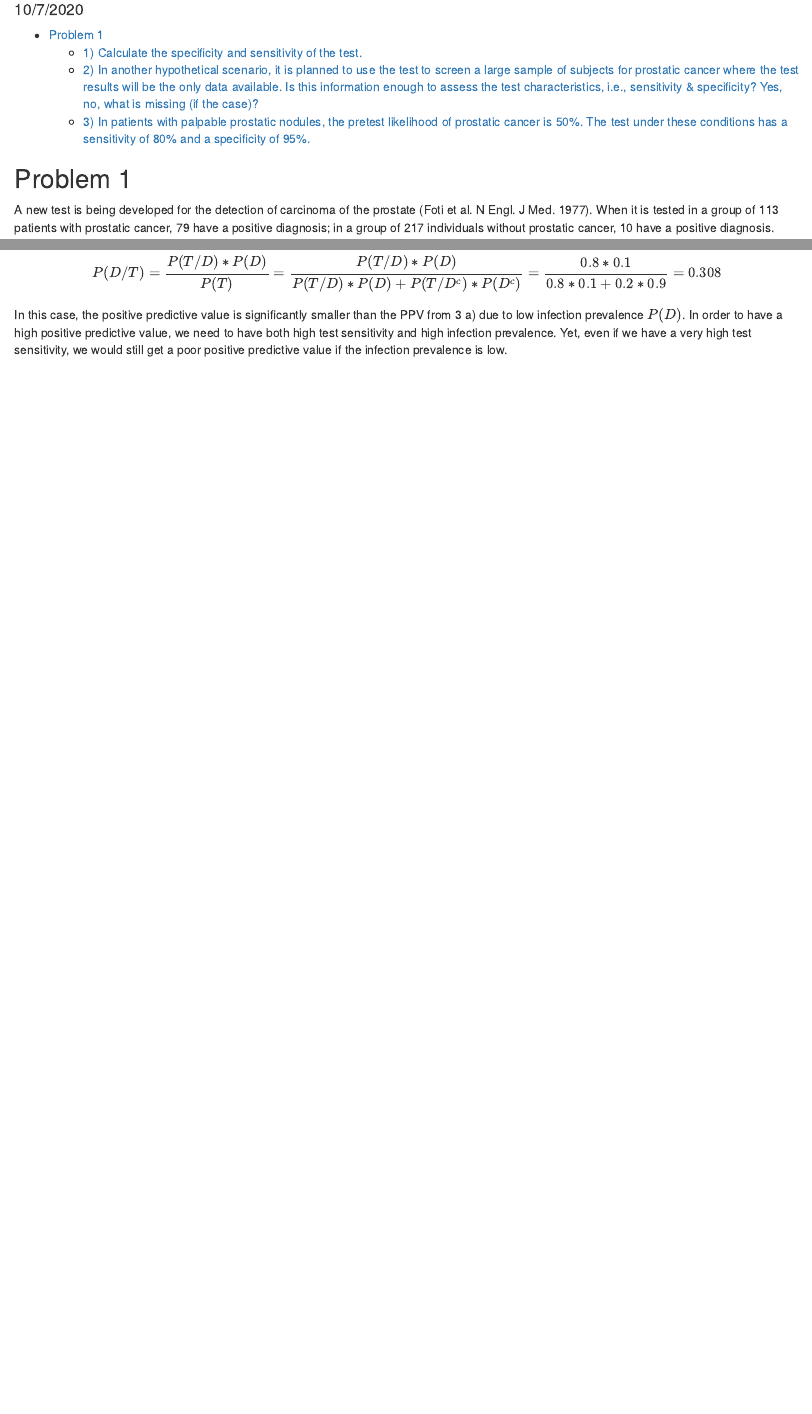
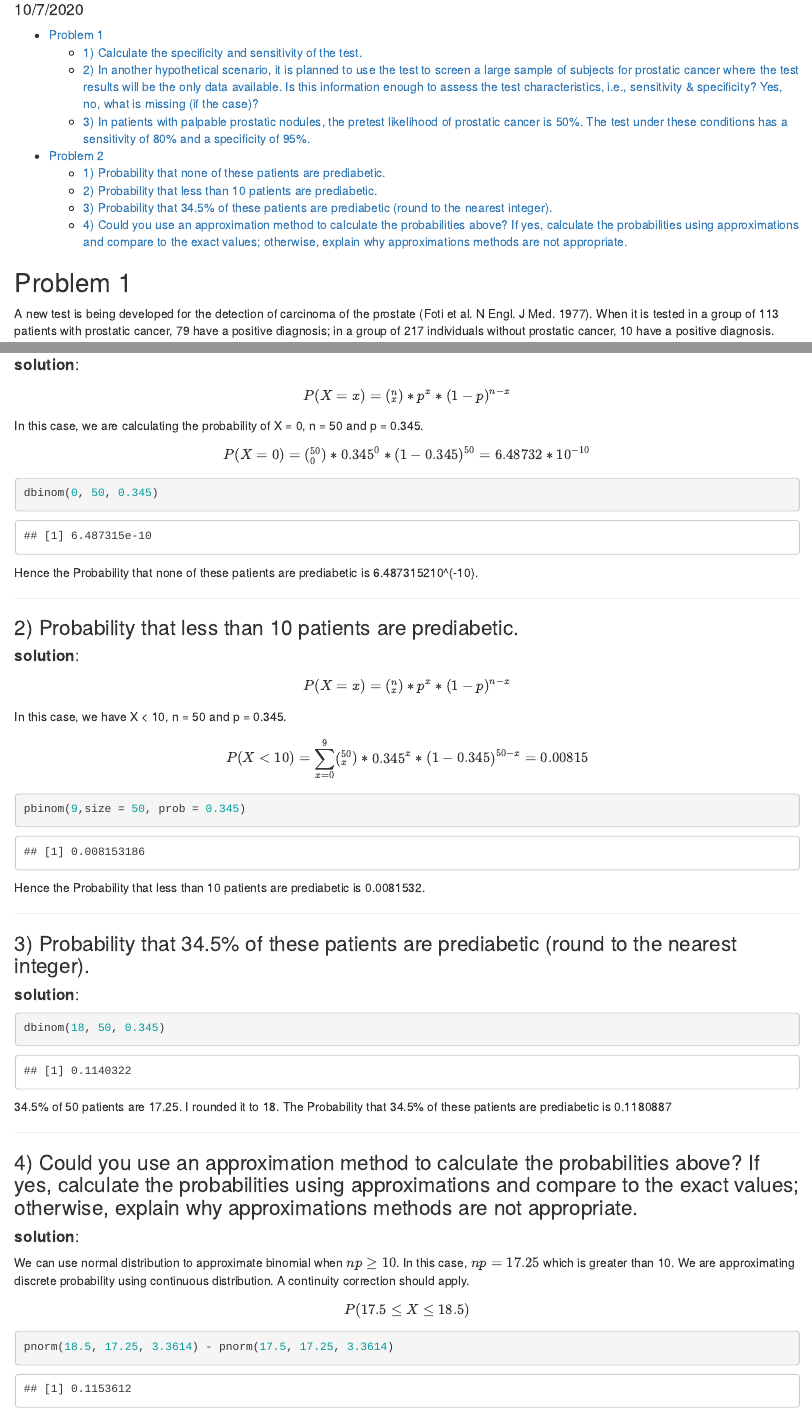
Before and after one commit to PangsiboShen/p8130_hw2_ps3194, an R Markdown document (p8130_hw2_ps3194.Rmd): the page in a window 1100 px wide, from 100 px down, and a second part further down, joined at a grey line. The pictures show the output file p8130_hw2_ps3194.html that the author committed with the source, opened offline.

Commit message:
complete problem 2

````diff
--- a/p8130_hw2_ps3194.Rmd
+++ b/p8130_hw2_ps3194.Rmd
@@ -49,0 +61,49 @@ $$ \\ P(D/T) = \frac{P(T/D)*P(D)}{P(T)} = \frac{P(T/D)*P(D)}{P(T/D)*P(D)+P(T/D^c
+#### **solution**:
+
+$$P(X=x) = (^{n}_{x})*p^x*(1-p)^{n-x} $$ In this case, we are calculating the probability of X = 0, n = 50 and p = 0.345.
+
+$$P(X=0) = (^{50}_{0})*0.345^0*(1-0.345)^{50} = 6.48732 *10^{-10} $$
+
+```{r}
+dbinom(0, 50, 0.345)
+```
+Hence the Probability that none of these patients are prediabetic is `r dbinom(0, 50, 0.345)`.
+
+--------
+
+### 2) Probability that less than 10 patients are prediabetic.
+
+#### **solution**:
+
+$$P(X=x) = (^{n}_{x})*p^x*(1-p)^{n-x} $$ In this case, we have X < 10, n = 50 and p = 0.345.
+
+$$P(X<10) = \sum_{x=0}^9 (^{50}_{x})*0.345^{x}*(1-0.345)^{50-x} =  0.00815 $$
+
+```{r}
+pbinom(9,size = 50, prob = 0.345)
+```
+Hence the Probability that less than 10 patients are prediabetic is `r pbinom(9,size = 50, prob = 0.345)`.
+
+--------
+
+### 3) Probability that 34.5% of these patients are prediabetic (round to the nearest integer).
+
+#### **solution**:
+
+```{r}
+dbinom(18, 50, 0.345)
+```
+34.5% of 50 patients are 17.25. I rounded it to 18. The Probability that 34.5% of these patients are prediabetic is `r dbinom(17, 50, 0.345)`
+
+-----------
+
+### 4) Could you use an approximation method to calculate the probabilities above? If yes, calculate the probabilities using approximations and compare to the exact values; otherwise, explain why approximations methods are not appropriate.
+
+#### **solution**:
+
+We can use normal distribution to approximate binomial when $np \geq 10$. In this case, $np = 17.25$ which is greater than 10. We are approximating discrete probability using continuous distribution. A continuity correction should apply.
+$$ P(17.5 \leq X \leq 18.5) $$
+
+```{r}
+pnorm(18.5, 17.25, 3.3614) - pnorm(17.5, 17.25, 3.3614)
+```
````
Also changed, not shown: p8130_hw2_ps3194.html, p8130_hw2_ps3194.Rmd (11 more changed lines).
